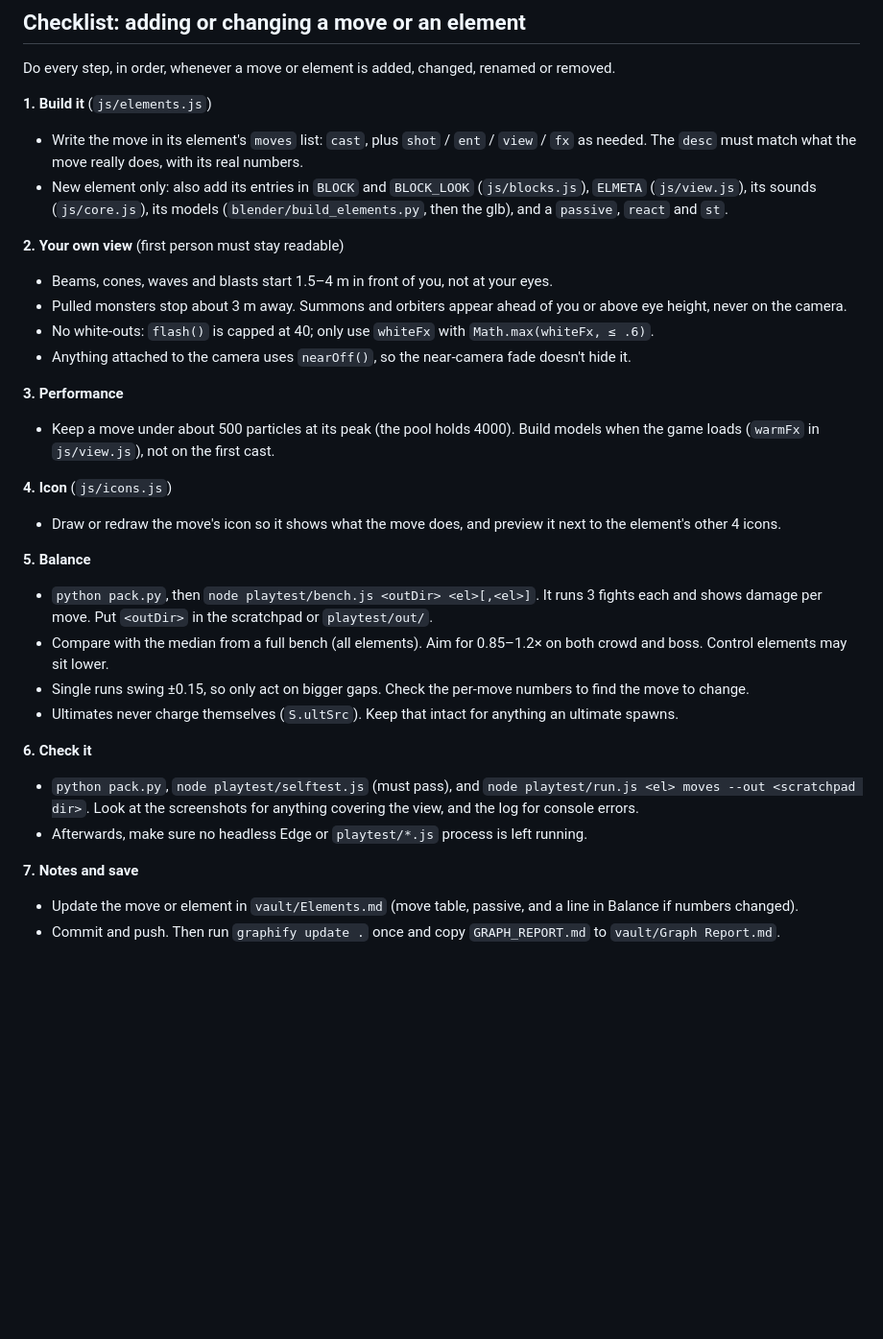
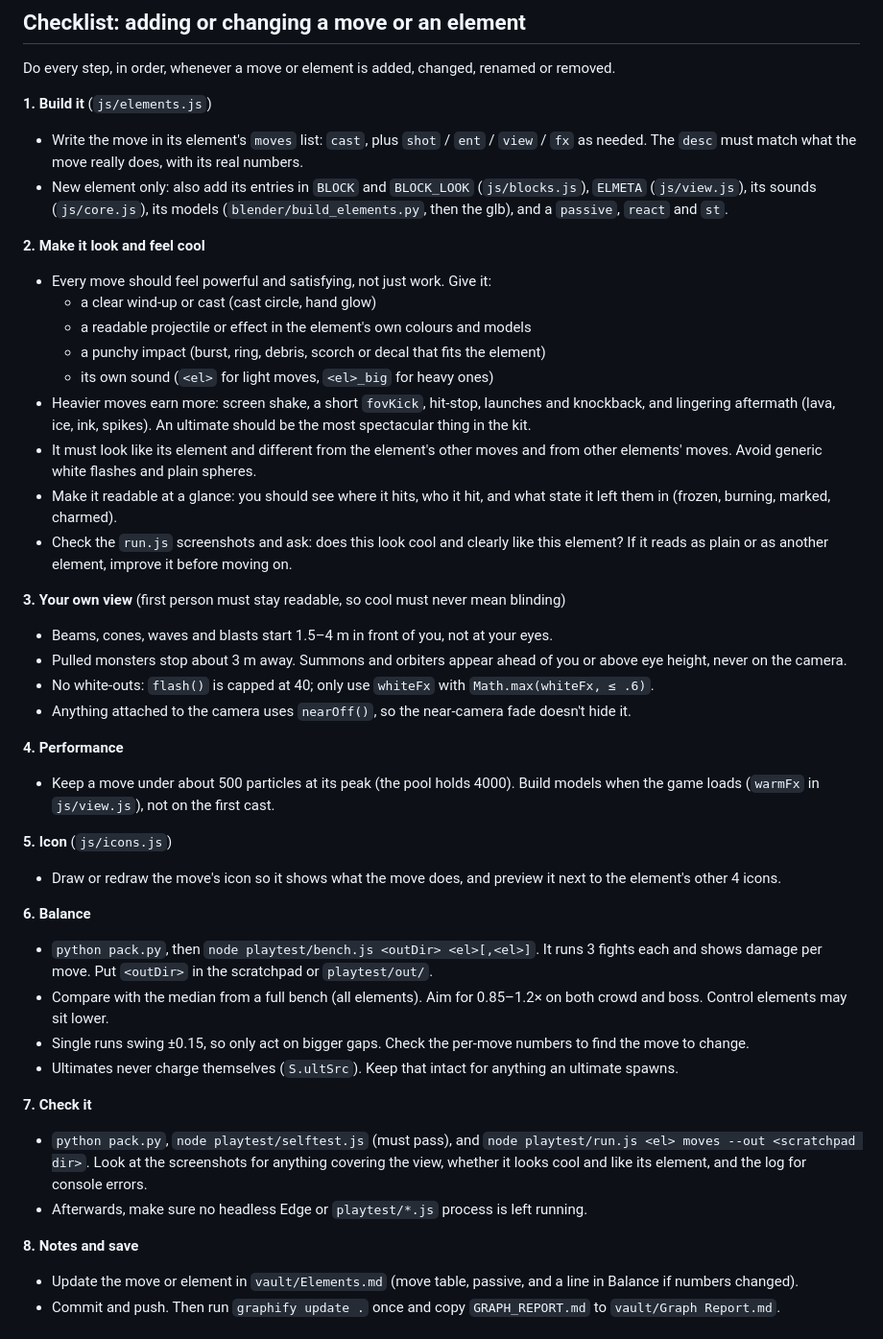
Before and after one commit to jmzidek9/Mage-Arena, a Markdown page: CLAUDE.md, the part around the change. Shown at 96% size. GitHub-like rendering; blank space fills up the shorter version.

Commit message:
CLAUDE.md checklist: make every move look and feel cool
Co-Authored-By: Claude Opus 5.5 <noreply@anthropic.com>

```diff
--- a/CLAUDE.md
+++ b/CLAUDE.md
@@ -13,29 +13,40 @@ Do every step, in order, whenever a move or element is added, changed, renamed o
 - Write the move in its element's `moves` list: `cast`, plus `shot` / `ent` / `view` / `fx` as needed. The `desc` must match what the move really does, with its real numbers.
 - New element only: also add its entries in `BLOCK` and `BLOCK_LOOK` (`js/blocks.js`), `ELMETA` (`js/view.js`), its sounds (`js/core.js`), its models (`blender/build_elements.py`, then the glb), and a `passive`, `react` and `st`.
 
-**2. Your own view** (first person must stay readable)
+**2. Make it look and feel cool**
+- Every move should feel powerful and satisfying, not just work. Give it:
+  - a clear wind-up or cast (cast circle, hand glow)
+  - a readable projectile or effect in the element's own colours and models
+  - a punchy impact (burst, ring, debris, scorch or decal that fits the element)
+  - its own sound (`<el>` for light moves, `<el>_big` for heavy ones)
+- Heavier moves earn more: screen shake, a short `fovKick`, hit-stop, launches and knockback, and lingering aftermath (lava, ice, ink, spikes). An ultimate should be the most spectacular thing in the kit.
+- It must look like its element and different from the element's other moves and from other elements' moves. Avoid generic white flashes and plain spheres.
+- Make it readable at a glance: you should see where it hits, who it hit, and what state it left them in (frozen, burning, marked, charmed).
+- Check the `run.js` screenshots and ask: does this look cool and clearly like this element? If it reads as plain or as another element, improve it before moving on.
+
+**3. Your own view** (first person must stay readable, so cool must never mean blinding)
 - Beams, cones, waves and blasts start 1.5–4 m in front of you, not at your eyes.
 - Pulled monsters stop about 3 m away. Summons and orbiters appear ahead of you or above eye height, never on the camera.
 - No white-outs: `flash()` is capped at 40; only use `whiteFx` with `Math.max(whiteFx, ≤ .6)`.
 - Anything attached to the camera uses `nearOff()`, so the near-camera fade doesn't hide it.
 
-**3. Performance**
+**4. Performance**
 - Keep a move under about 500 particles at its peak (the pool holds 4000). Build models when the game loads (`warmFx` in `js/view.js`), not on the first cast.
 
-**4. Icon** (`js/icons.js`)
+**5. Icon** (`js/icons.js`)
 - Draw or redraw the move's icon so it shows what the move does, and preview it next to the element's other 4 icons.
 
-**5. Balance**
+**6. Balance**
 - `python pack.py`, then `node playtest/bench.js <outDir> <el>[,<el>]`. It runs 3 fights each and shows damage per move. Put `<outDir>` in the scratchpad or `playtest/out/`.
 - Compare with the median from a full bench (all elements). Aim for 0.85–1.2× on both crowd and boss. Control elements may sit lower.
 - Single runs swing ±0.15, so only act on bigger gaps. Check the per-move numbers to find the move to change.
 - Ultimates never charge themselves (`S.ultSrc`). Keep that intact for anything an ultimate spawns.
 
-**6. Check it**
-- `python pack.py`, `node playtest/selftest.js` (must pass), and `node playtest/run.js <el> moves --out <scratchpad dir>`. Look at the screenshots for anything covering the view, and the log for console errors.
+**7. Check it**
+- `python pack.py`, `node playtest/selftest.js` (must pass), and `node playtest/run.js <el> moves --out <scratchpad dir>`. Look at the screenshots for anything covering the view, whether it looks cool and like its element, and the log for console errors.
 - Afterwards, make sure no headless Edge or `playtest/*.js` process is left running.
 
-**7. Notes and save**
+**8. Notes and save**
 - Update the move or element in `vault/Elements.md` (move table, passive, and a line in Balance if numbers changed).
 - Commit and push. Then run `graphify update .` once and copy `GRAPH_REPORT.md` to `vault/Graph Report.md`.
 
```
